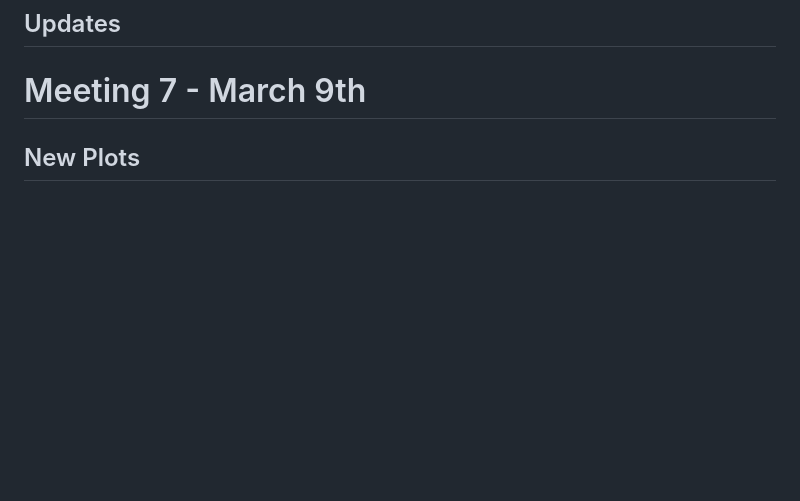
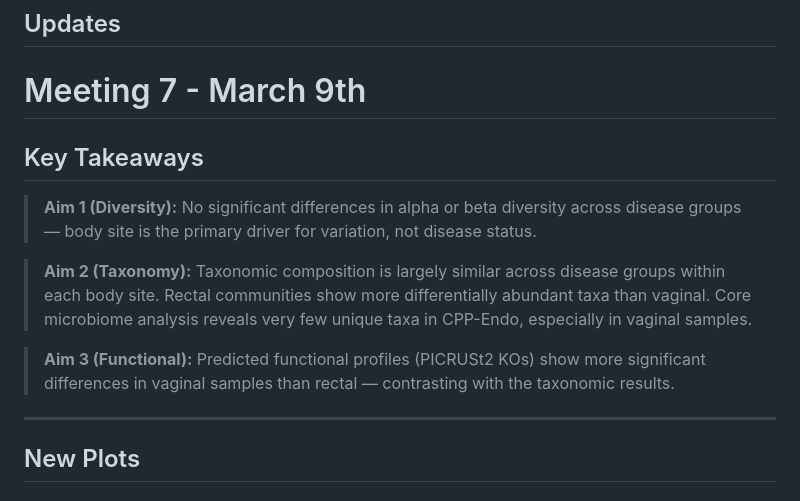
Before and after one commit to xubrianna/MICB475_25W2_Team_12, a Markdown page: meeting_minutes/meeting_7_mar_9th.md, the part around the change. GitHub-like rendering; blank space fills up the shorter version.

Commit message:
add summayr lines

```diff
--- a/meeting_minutes/meeting_7_mar_9th.md
+++ b/meeting_minutes/meeting_7_mar_9th.md
@@ -1,6 +1,15 @@
 ## Updates
 
 # Meeting 7 - March 9th
+
+## Key Takeaways
+
+> **Aim 1 (Diversity):** No significant differences in alpha or beta diversity across disease groups — body site is the primary driver for variation, not disease status.
+
+> **Aim 2 (Taxonomy):** Taxonomic composition is largely similar across disease groups within each body site. Rectal communities show more differentially abundant taxa than vaginal. Core microbiome analysis reveals very few unique taxa in CPP-Endo, especially in vaginal samples.
+
+> **Aim 3 (Functional):** Predicted functional profiles (PICRUSt2 KOs) show more significant differences in vaginal samples than rectal — contrasting with the taxonomic results.
+---
 
 ## New Plots
 
```
